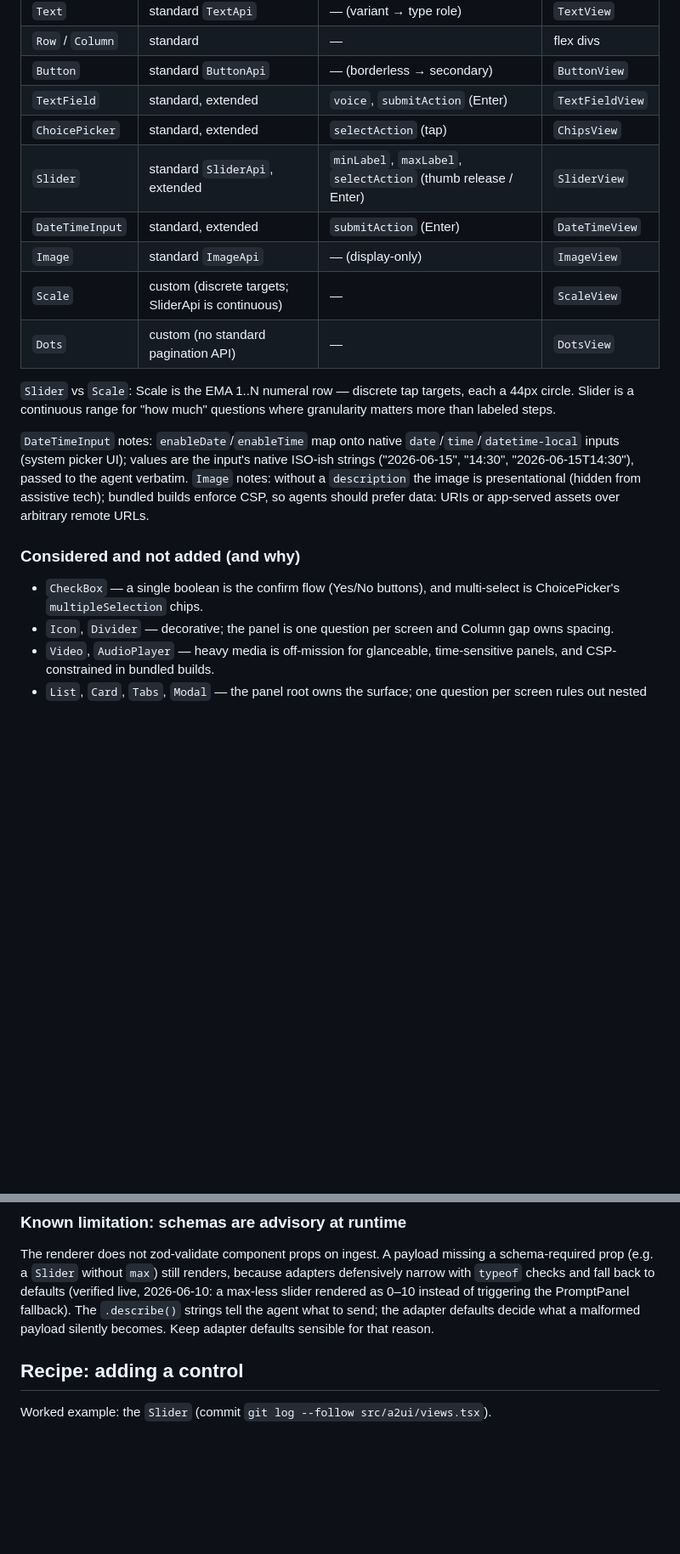
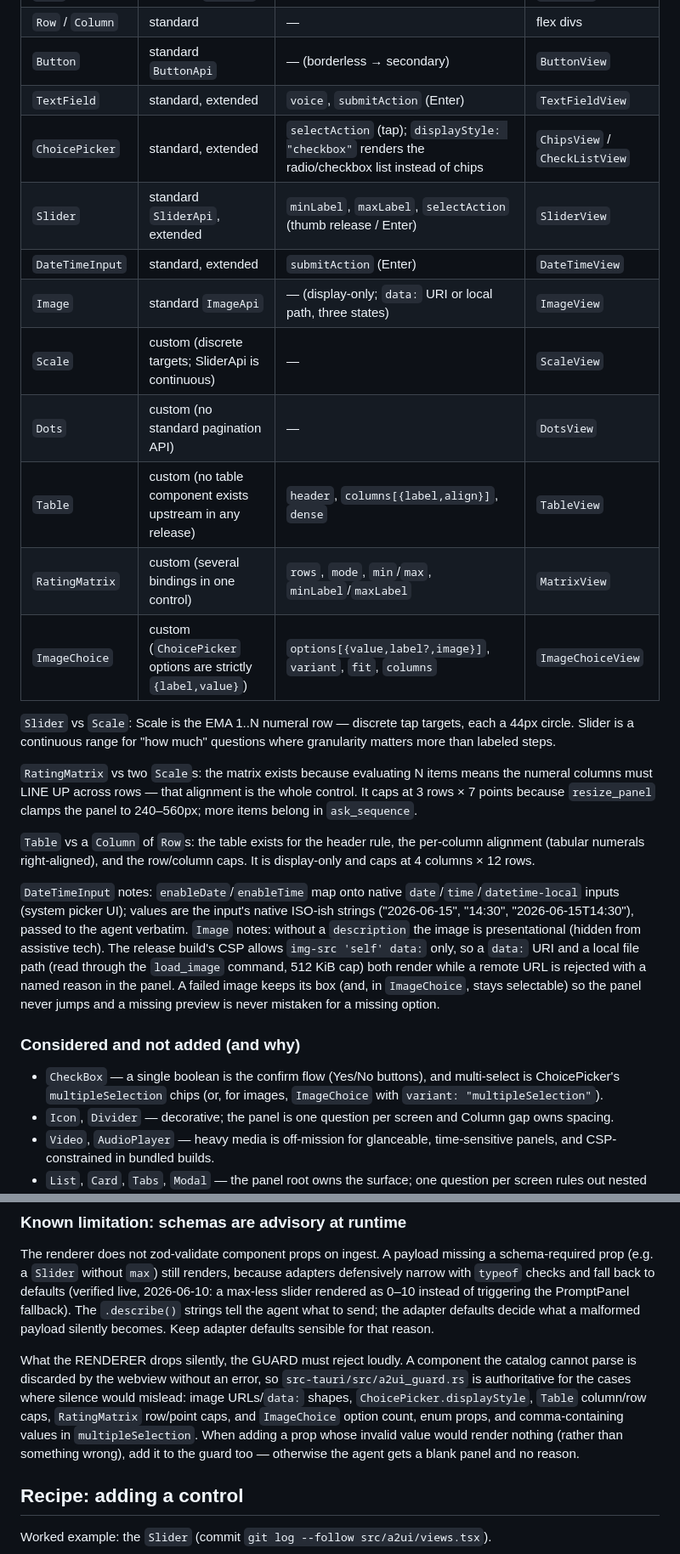
Before and after one commit to glebis/cenno, a Markdown page: docs/design/CONTROLS.md, 2 parts joined by grey strips. Shown at 85% size. Drawn GitHub-style; blank space fills up the shorter version.

Commit message:
docs(controls): record table, matrix, image choice, and the guard's authority
Inventory gains Table / RatingMatrix / ImageChoice and the ChoicePicker list
view, with the pairing rules that make each one the right pick over its nearest
alternative. The image note now states the real rule (data: URI or local path,
512 KiB, remote rejected by name) instead of "prefer data: URIs".

Adds the reason the guard exists in prose: a component the catalog cannot parse
is dropped by the webview with no error, so anything whose invalid value would
render NOTHING rather than something wrong belongs in a2ui_guard.rs.

```diff
--- a/docs/design/CONTROLS.md
+++ b/docs/design/CONTROLS.md
@@ -64,29 +64,45 @@ views.tsx    — plain React, no A2UI imports; styled by catalog.css
 | `Row` / `Column` | standard | — | flex divs |
 | `Button` | standard `ButtonApi` | — (borderless → secondary) | `ButtonView` |
 | `TextField` | standard, extended | `voice`, `submitAction` (Enter) | `TextFieldView` |
-| `ChoicePicker` | standard, extended | `selectAction` (tap) | `ChipsView` |
+| `ChoicePicker` | standard, extended | `selectAction` (tap); `displayStyle: "checkbox"` renders the radio/checkbox list instead of chips | `ChipsView` / `CheckListView` |
 | `Slider` | standard `SliderApi`, extended | `minLabel`, `maxLabel`, `selectAction` (thumb release / Enter) | `SliderView` |
 | `DateTimeInput` | standard, extended | `submitAction` (Enter) | `DateTimeView` |
-| `Image` | standard `ImageApi` | — (display-only) | `ImageView` |
+| `Image` | standard `ImageApi` | — (display-only; `data:` URI or local path, three states) | `ImageView` |
 | `Scale` | custom (discrete targets; SliderApi is continuous) | — | `ScaleView` |
 | `Dots` | custom (no standard pagination API) | — | `DotsView` |
+| `Table` | custom (no table component exists upstream in any release) | `header`, `columns[{label,align}]`, `dense` | `TableView` |
+| `RatingMatrix` | custom (several bindings in one control) | `rows`, `mode`, `min`/`max`, `minLabel`/`maxLabel` | `MatrixView` |
+| `ImageChoice` | custom (`ChoicePicker` options are strictly `{label,value}`) | `options[{value,label?,image}]`, `variant`, `fit`, `columns` | `ImageChoiceView` |
 
 `Slider` vs `Scale`: Scale is the EMA 1..N numeral row — discrete tap
 targets, each a 44px circle. Slider is a continuous range for "how much"
 questions where granularity matters more than labeled steps.
 
+`RatingMatrix` vs two `Scale`s: the matrix exists because evaluating N items
+means the numeral columns must LINE UP across rows — that alignment is the
+whole control. It caps at 3 rows × 7 points because `resize_panel` clamps the
+panel to 240–560px; more items belong in `ask_sequence`.
+
+`Table` vs a `Column` of `Row`s: the table exists for the header rule, the
+per-column alignment (tabular numerals right-aligned), and the row/column
+caps. It is display-only and caps at 4 columns × 12 rows.
+
 `DateTimeInput` notes: `enableDate`/`enableTime` map onto native
 `date`/`time`/`datetime-local` inputs (system picker UI); values are the
 input's native ISO-ish strings ("2026-06-15", "14:30",
 "2026-06-15T14:30"), passed to the agent verbatim. `Image` notes: without
-a `description` the image is presentational (hidden from assistive tech);
-bundled builds enforce CSP, so agents should prefer data: URIs or
-app-served assets over arbitrary remote URLs.
+a `description` the image is presentational (hidden from assistive tech).
+The release build's CSP allows `img-src 'self' data:` only, so a `data:` URI
+and a local file path (read through the `load_image` command, 512 KiB cap)
+both render while a remote URL is rejected with a named reason in the panel.
+A failed image keeps its box (and, in `ImageChoice`, stays selectable) so the
+panel never jumps and a missing preview is never mistaken for a missing option.
 
 ### Considered and not added (and why)
 
 - `CheckBox` — a single boolean is the confirm flow (Yes/No buttons), and
-  multi-select is ChoicePicker's `multipleSelection` chips.
+  multi-select is ChoicePicker's `multipleSelection` chips (or, for images,
+  `ImageChoice` with `variant: "multipleSelection"`).
 - `Icon`, `Divider` — decorative; the panel is one question per screen and
   Column gap owns spacing.
 - `Video`, `AudioPlayer` — heavy media is off-mission for glanceable,
@@ -107,6 +123,16 @@ back to defaults (verified live, 2026-06-10: a max-less slider rendered as
 strings tell the agent what to send; the adapter defaults decide what a
 malformed payload silently becomes. Keep adapter defaults sensible for
 that reason.
+
+What the RENDERER drops silently, the GUARD must reject loudly. A component
+the catalog cannot parse is discarded by the webview without an error, so
+`src-tauri/src/a2ui_guard.rs` is authoritative for the cases where silence
+would mislead: image URLs/`data:` shapes, `ChoicePicker.displayStyle`,
+`Table` column/row caps, `RatingMatrix` row/point caps, and `ImageChoice`
+option count, enum props, and comma-containing values in
+`multipleSelection`. When adding a prop whose invalid value would render
+nothing (rather than something wrong), add it to the guard too — otherwise
+the agent gets a blank panel and no reason.
 
 ## Recipe: adding a control
 
```
